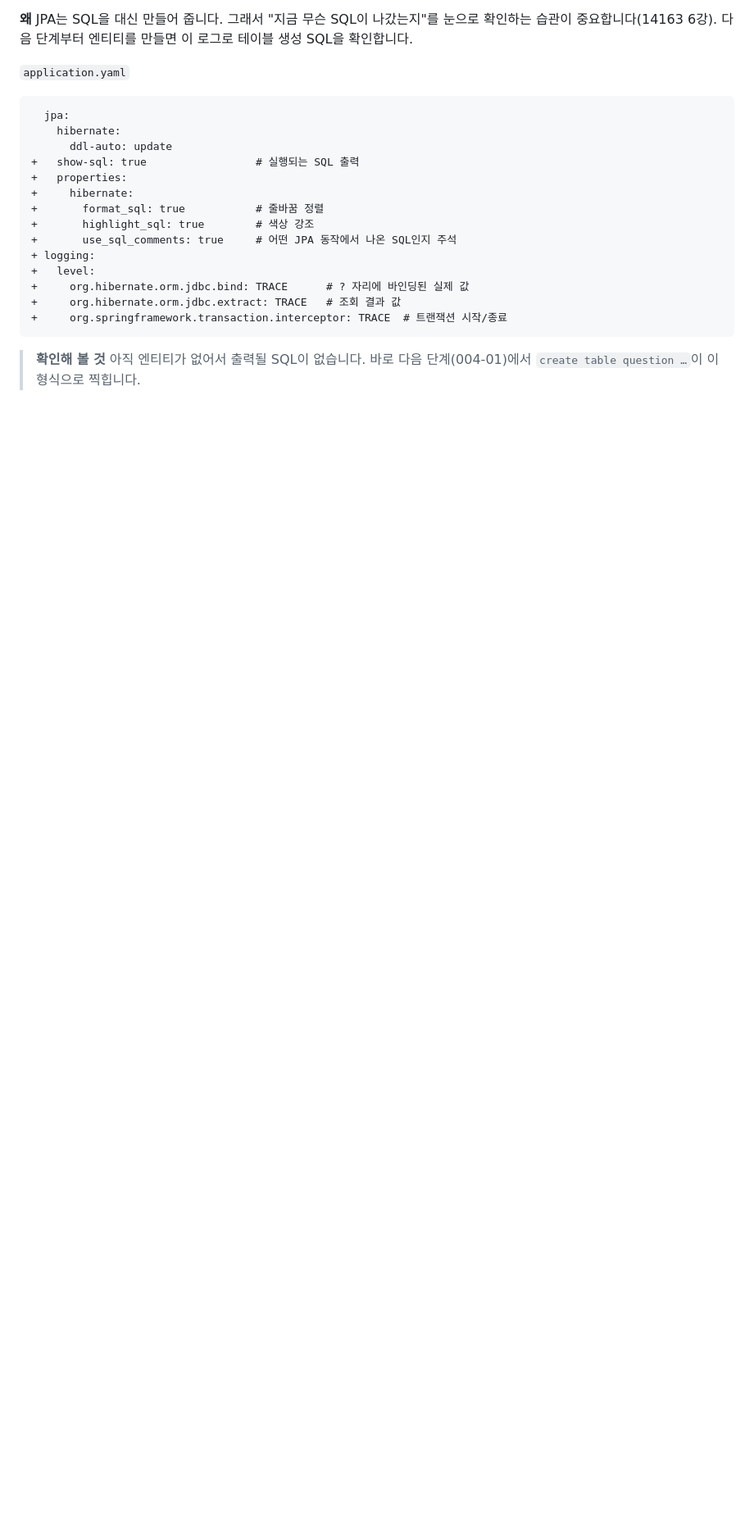
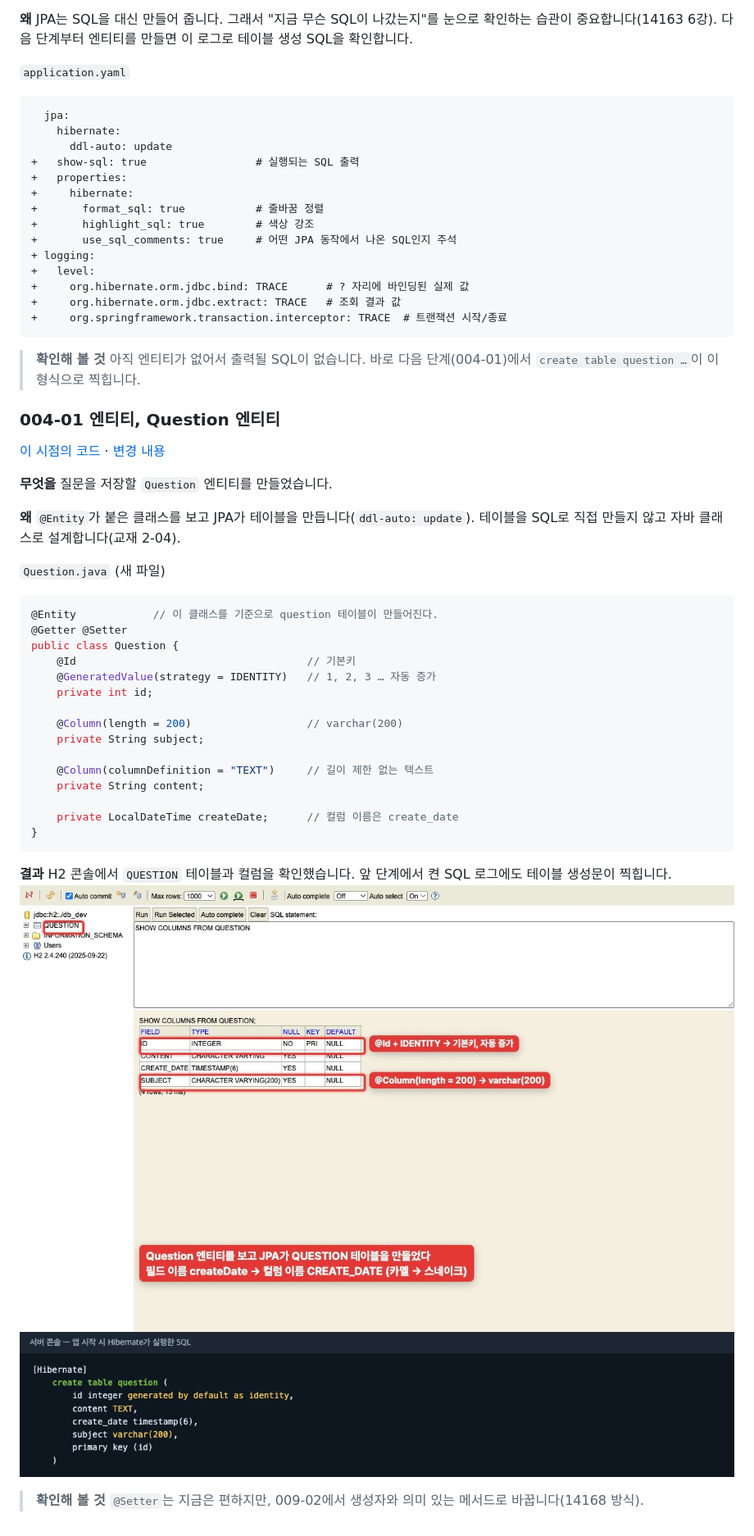
Before and after one commit to jhs512/jsb-plus-2, a Markdown page: README.md, the part around the change. Shown at 82% size. Drawn GitHub-style; pictures changed too: docs/steps/004-01-1.jpg (added), docs/steps/004-01-2.jpg (added); blank space fills up the shorter version.

````diff
--- a/README.md
+++ b/README.md
@@ -234,3 +234,35 @@ class DefaultTestProfileTest {
 ```
 
 > **확인해 볼 것** 아직 엔티티가 없어서 출력될 SQL이 없습니다. 바로 다음 단계(004-01)에서 `create table question …`이 이 형식으로 찍힙니다.
+
+### 004-01 엔티티, Question 엔티티
+[이 시점의 코드](https://github.com/jhs512/jsb-plus-2/tree/004-01) · [변경 내용](https://github.com/jhs512/jsb-plus-2/commit/004-01)
+
+**무엇을** 질문을 저장할 `Question` 엔티티를 만들었습니다.
+
+**왜** `@Entity`가 붙은 클래스를 보고 JPA가 테이블을 만듭니다(`ddl-auto: update`). 테이블을 SQL로 직접 만들지 않고 자바 클래스로 설계합니다(교재 2-04).
+
+`Question.java` (새 파일)
+```java
+@Entity            // 이 클래스를 기준으로 question 테이블이 만들어진다.
+@Getter @Setter
+public class Question {
+    @Id                                    // 기본키
+    @GeneratedValue(strategy = IDENTITY)   // 1, 2, 3 … 자동 증가
+    private int id;
+
+    @Column(length = 200)                  // varchar(200)
+    private String subject;
+
+    @Column(columnDefinition = "TEXT")     // 길이 제한 없는 텍스트
+    private String content;
+
+    private LocalDateTime createDate;      // 컬럼 이름은 create_date
+}
+```
+
+**결과** H2 콘솔에서 `QUESTION` 테이블과 컬럼을 확인했습니다. 앞 단계에서 켠 SQL 로그에도 테이블 생성문이 찍힙니다.
+![QUESTION 테이블](docs/steps/004-01-1.jpg)
+![create table 로그](docs/steps/004-01-2.jpg)
+
+> **확인해 볼 것** `@Setter`는 지금은 편하지만, 009-02에서 생성자와 의미 있는 메서드로 바꿉니다(14168 방식).
````
Also changed, not shown: 1 other file.
